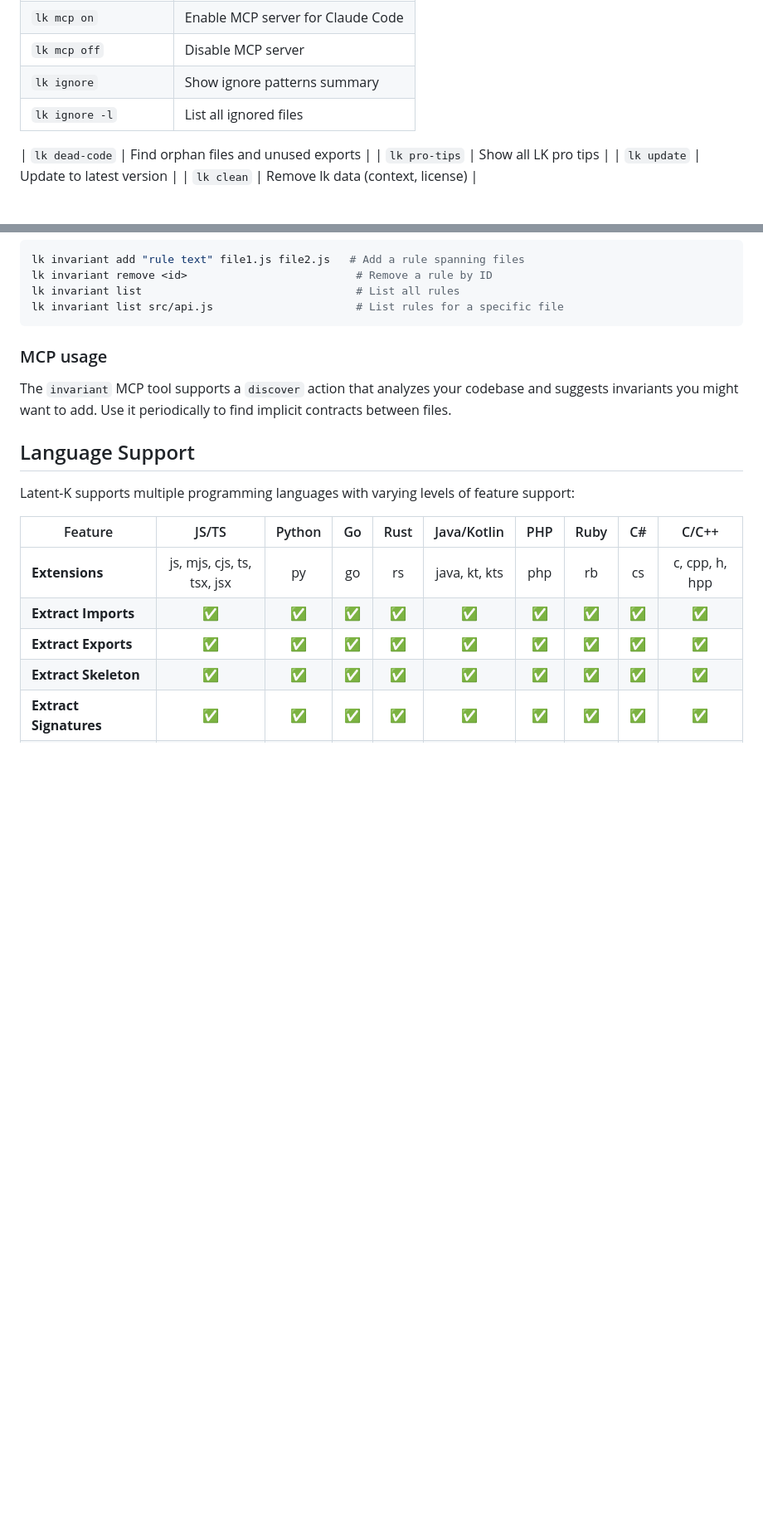
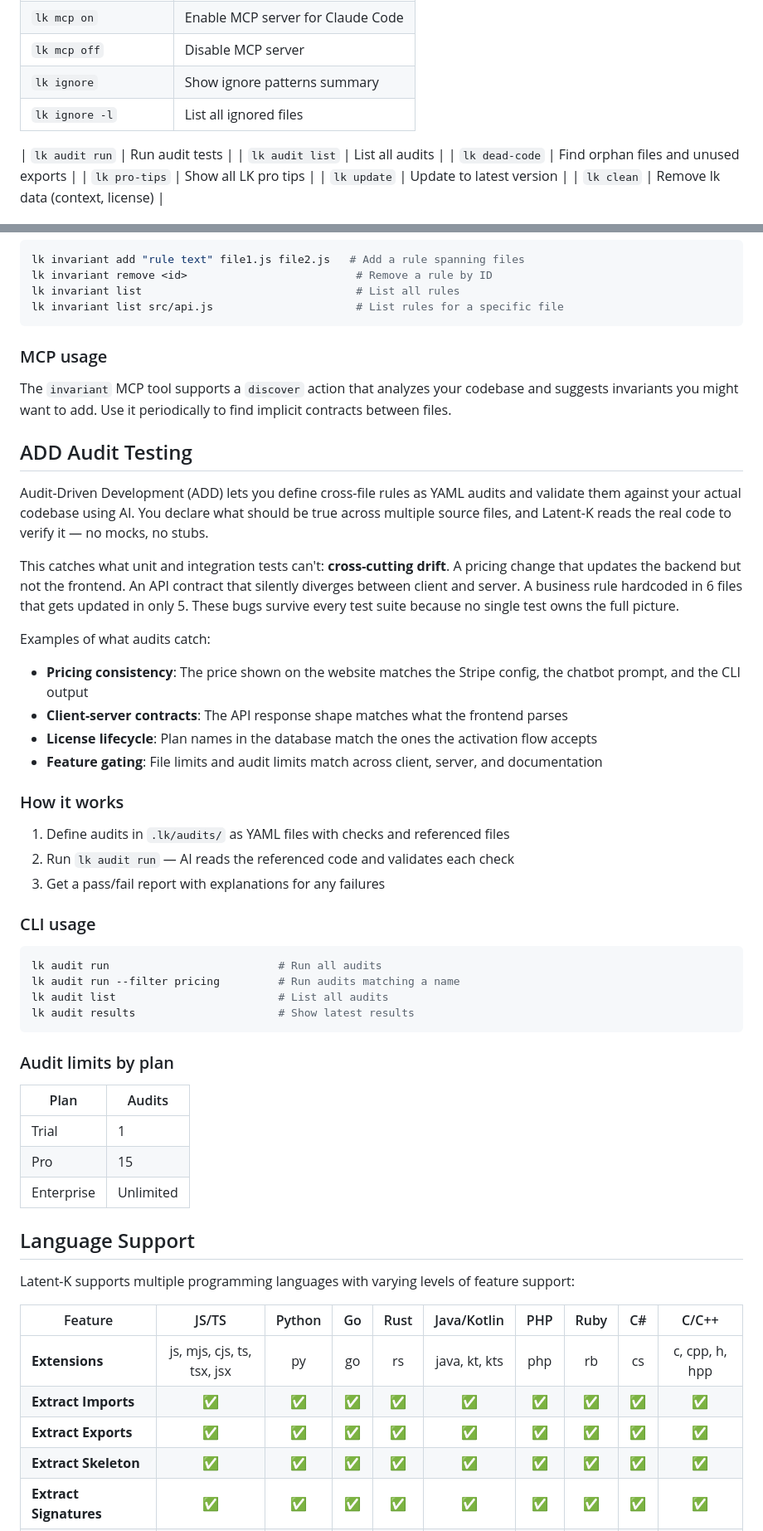
Before and after one commit to jordi-zaragoza/latent-k-releases, a Markdown page: README.md, 2 parts joined by grey strips. Shown at 83% size. Rendered like a GitHub page; blank space fills up the shorter version.

Commit message:
docs: Update README v2.18.0

````diff
--- a/README.md
+++ b/README.md
@@ -88,6 +88,8 @@ This creates the `.lk/` directory that powers all context features. LK will auto
 | `lk ignore` | Show ignore patterns summary |
 | `lk ignore -l` | List all ignored files |
 
+| `lk audit run` | Run audit tests |
+| `lk audit list` | List all audits |
 | `lk dead-code` | Find orphan files and unused exports |
 | `lk pro-tips` | Show all LK pro tips |
 | `lk update` | Update to latest version |
@@ -161,6 +163,41 @@ lk invariant list src/api.js                      # List rules for a specific fi
 
 The `invariant` MCP tool supports a `discover` action that analyzes your codebase and suggests invariants you might want to add. Use it periodically to find implicit contracts between files.
 
+## ADD Audit Testing
+
+Audit-Driven Development (ADD) lets you define cross-file rules as YAML audits and validate them against your actual codebase using AI. You declare what should be true across multiple source files, and Latent-K reads the real code to verify it — no mocks, no stubs.
+
+This catches what unit and integration tests can't: **cross-cutting drift**. A pricing change that updates the backend but not the frontend. An API contract that silently diverges between client and server. A business rule hardcoded in 6 files that gets updated in only 5. These bugs survive every test suite because no single test owns the full picture.
+
+Examples of what audits catch:
+- **Pricing consistency**: The price shown on the website matches the Stripe config, the chatbot prompt, and the CLI output
+- **Client-server contracts**: The API response shape matches what the frontend parses
+- **License lifecycle**: Plan names in the database match the ones the activation flow accepts
+- **Feature gating**: File limits and audit limits match across client, server, and documentation
+
+### How it works
+
+1. Define audits in `.lk/audits/` as YAML files with checks and referenced files
+2. Run `lk audit run` — AI reads the referenced code and validates each check
+3. Get a pass/fail report with explanations for any failures
+
+### CLI usage
+
+```bash
+lk audit run                          # Run all audits
+lk audit run --filter pricing         # Run audits matching a name
+lk audit list                         # List all audits
+lk audit results                      # Show latest results
+```
+
+### Audit limits by plan
+
+| Plan | Audits |
+|------|--------|
+| Trial | 1 |
+| Pro | 15 |
+| Enterprise | Unlimited |
+
 ## Language Support
 
 Latent-K supports multiple programming languages with varying levels of feature support:
````
Also changed, not shown: other parts of README.md (+1 -1 lines).
